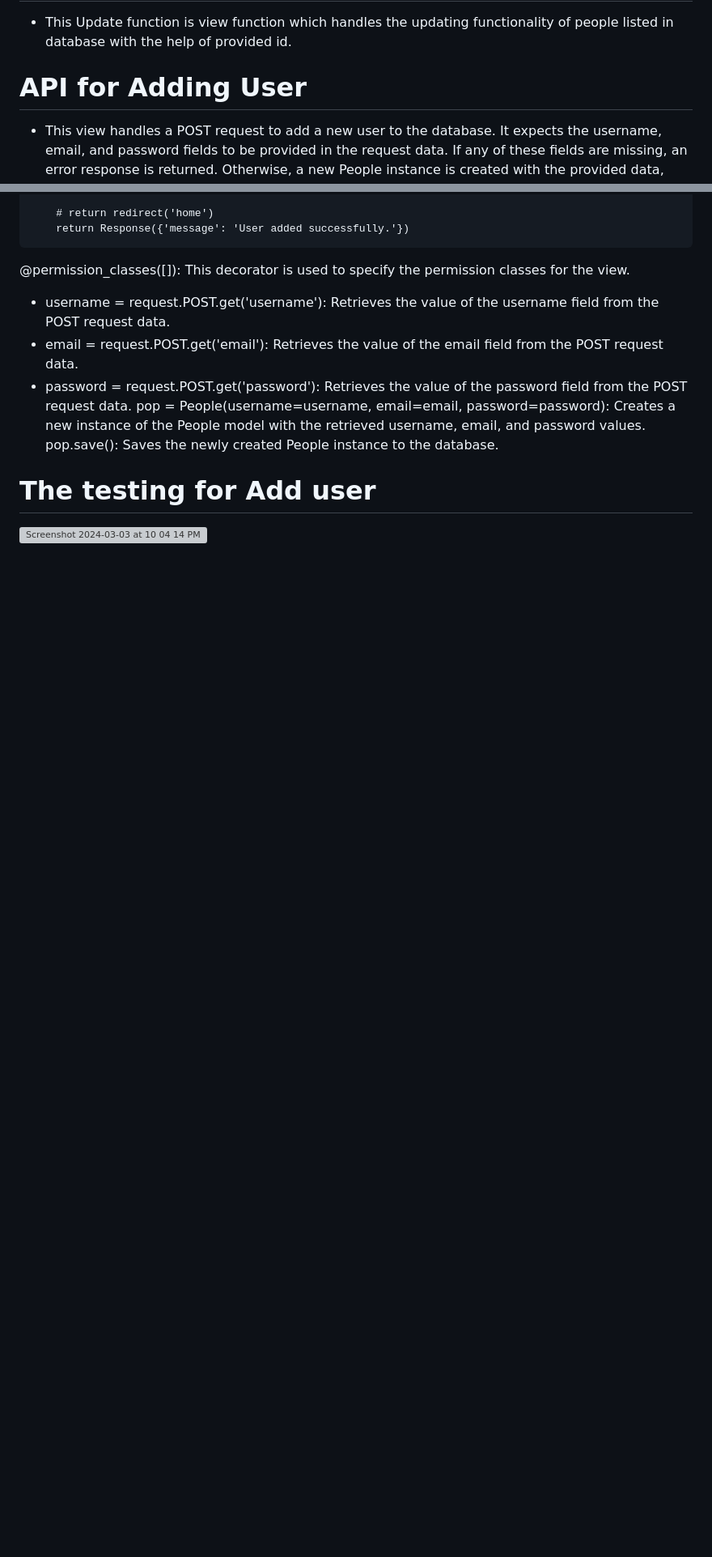
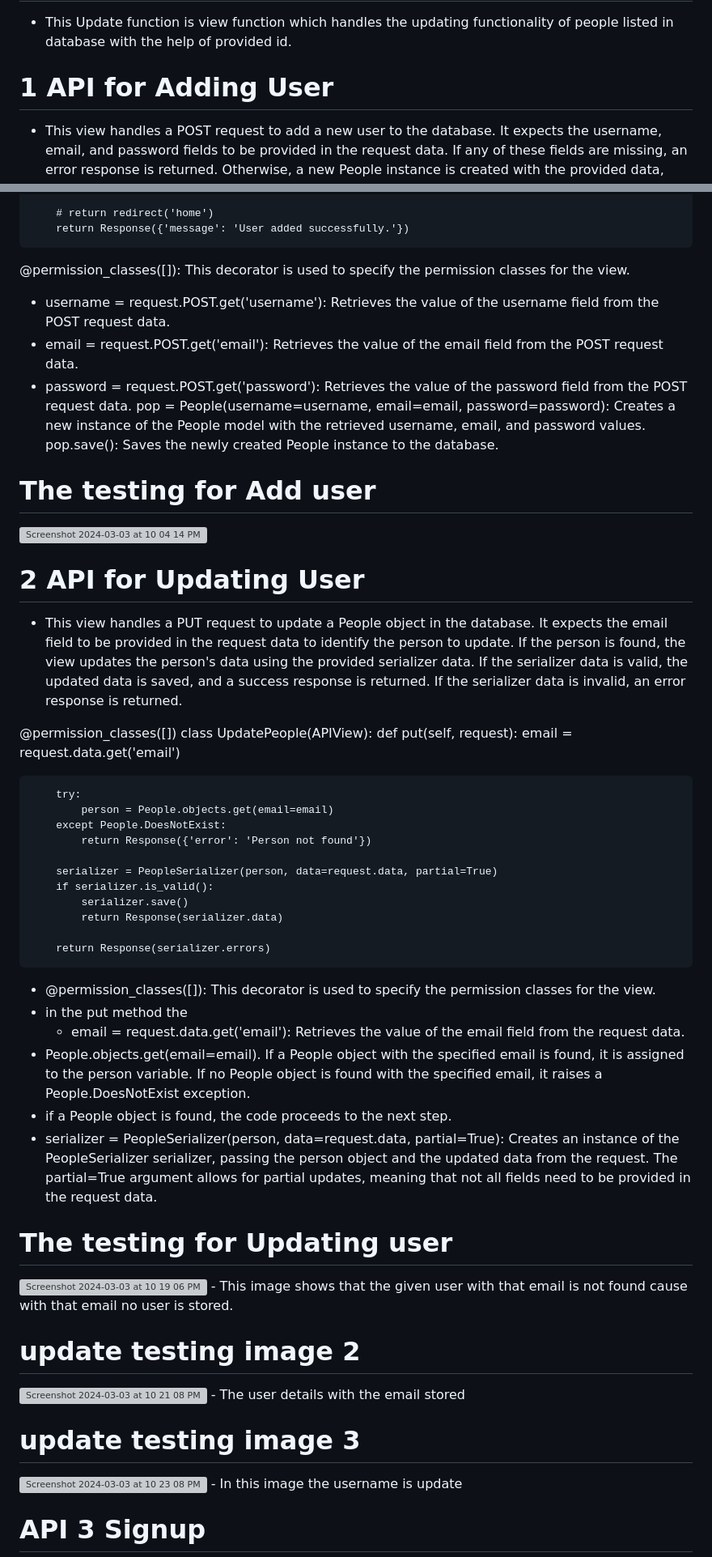
Before and after one commit to JenisH505/djangoapi, a Markdown page: README.md, 2 parts joined by grey strips. Shown: that part at 81% size. Drawn GitHub-style; blank space fills up the shorter version; grey boxes are pictures that could not be loaded.

```diff
--- a/README.md
+++ b/README.md
@@ -177,7 +177,7 @@ Views act as the intermediary between the models and the templates, handling the
 - This Update function is view function which handles the updating functionality of people listed in database with the help of provided id.
 
 
-# API for Adding User
+# 1 API for Adding User
 - This view handles a POST request to add a new user to the database. It expects the username, email, and password fields to be provided in the request data. If any of these fields are missing, an error response is returned. Otherwise, a new People instance is created with the provided data, saved to the database, and a success response is returned.
 
 @permission_classes([])
@@ -209,3 +209,47 @@ pop.save(): Saves the newly created People instance to the database.
 
 # The testing for Add user
 <img width="1060" alt="Screenshot 2024-03-03 at 10 04 14 PM" src="https://github.com/JenisH505/djangoapi/assets/123802098/d52d2214-f7aa-4945-8804-5ae189123558">
+
+# 2 API for Updating User
+-  This view handles a PUT request to update a People object in the database. It expects the email field to be provided in the request data to identify the person to update. If the person is found, the view updates the person's data using the provided serializer data. If the serializer data is valid, the updated data is saved, and a success response is returned. If the serializer data is invalid, an error response is returned.
+
+@permission_classes([])
+class UpdatePeople(APIView):
+    def put(self, request):
+        email = request.data.get('email')
+
+        try:
+            person = People.objects.get(email=email)
+        except People.DoesNotExist:
+            return Response({'error': 'Person not found'})
+
+        serializer = PeopleSerializer(person, data=request.data, partial=True)
+        if serializer.is_valid():
+            serializer.save()
+            return Response(serializer.data)
+
+        return Response(serializer.errors)
+
+-  @permission_classes([]): This decorator is used to specify the permission classes for the view.
+-  in the put method the
+    - email = request.data.get('email'): Retrieves the value of the email field from the request data.
+- People.objects.get(email=email).
+    If a People object with the specified email is found, it is assigned to the person variable.
+    If no People object is found with the specified email, it raises a People.DoesNotExist exception.
+- if a People object is found, the code proceeds to the next step.
+- serializer = PeopleSerializer(person, data=request.data, partial=True): Creates an instance of the PeopleSerializer serializer, passing the person object and the updated data from the request. The partial=True argument allows for partial updates, meaning that not all fields need to be provided in the request data.
+
+# The testing for Updating user
+<img width="1060" alt="Screenshot 2024-03-03 at 10 19 06 PM" src="https://github.com/JenisH505/djangoapi/assets/123802098/b037f6ce-2871-449a-ac16-67bb055aa5b3">
+- This image shows that the given user with that email is not found cause with that email no user is stored.
+
+# update testing image 2
+<img width="1060" alt="Screenshot 2024-03-03 at 10 21 08 PM" src="https://github.com/JenisH505/djangoapi/assets/123802098/5379ec4d-34be-40a8-8c63-2ea7fc9e9967">
+- The user details with the email stored
+
+# update testing image 3
+<img width="1060" alt="Screenshot 2024-03-03 at 10 23 08 PM" src="https://github.com/JenisH505/djangoapi/assets/123802098/fc6394f6-3d30-42a7-9ac1-2f5ea34428a3">
+- In this image the username is update
+
+# API 3 Signup
+-
```
